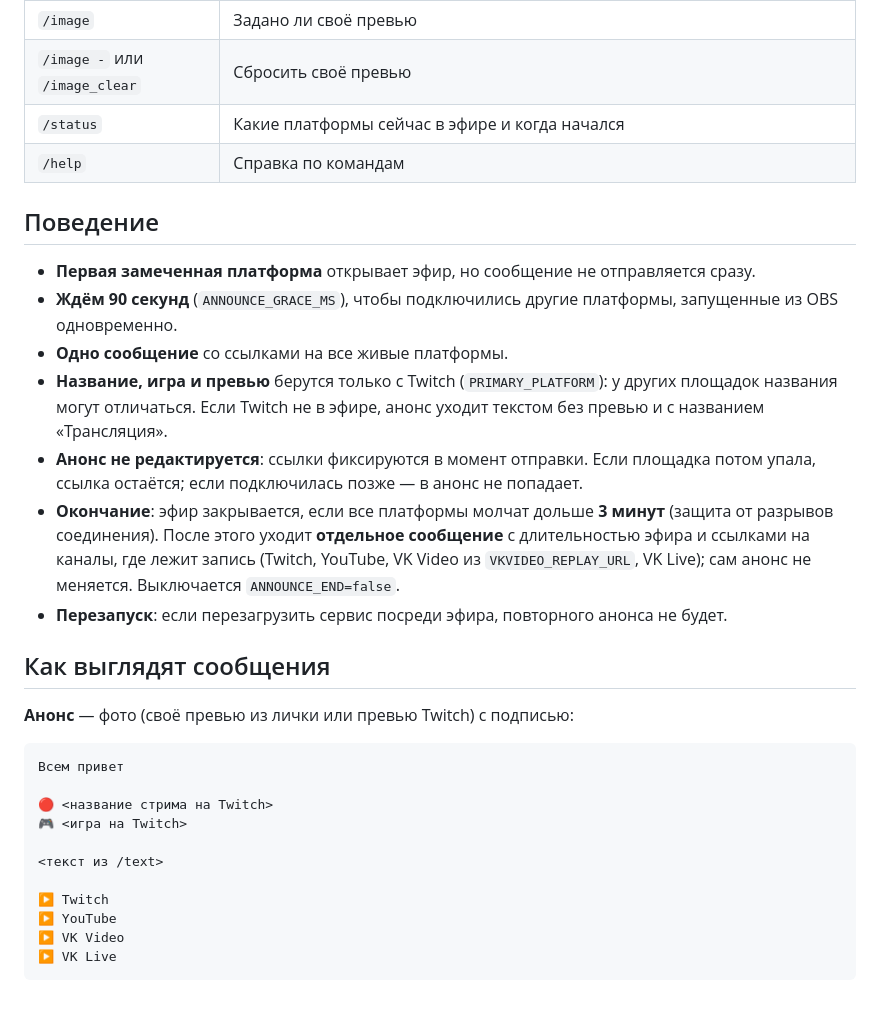
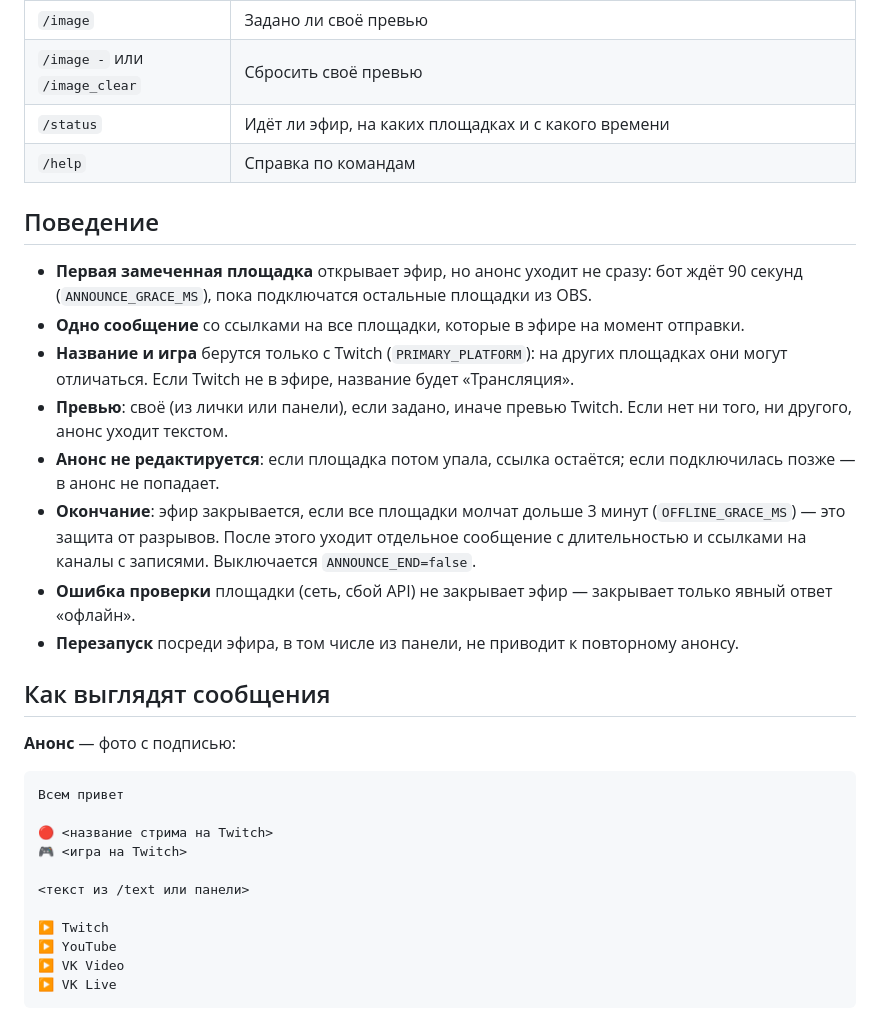
Before and after one commit to ToyTox/stream-announce-bot, a Markdown page: README.md, the part around one of its changes. Rendered like a GitHub page.

````diff
--- a/README.md
+++ b/README.md
@@ -98,21 +128,22 @@ npm run dev
 | `/image` | Задано ли своё превью |
 | `/image -` или `/image_clear` | Сбросить своё превью |
-| `/status` | Какие платформы сейчас в эфире и когда начался |
+| `/status` | Идёт ли эфир, на каких площадках и с какого времени |
 | `/help` | Справка по командам |
 
 ## Поведение
 
-- **Первая замеченная платформа** открывает эфир, но сообщение не отправляется сразу.
-- **Ждём 90 секунд** (`ANNOUNCE_GRACE_MS`), чтобы подключились другие платформы, запущенные из OBS одновременно.
-- **Одно сообщение** со ссылками на все живые платформы.
-- **Название, игра и превью** берутся только с Twitch (`PRIMARY_PLATFORM`): у других площадок названия могут отличаться. Если Twitch не в эфире, анонс уходит текстом без превью и с названием «Трансляция».
-- **Анонс не редактируется**: ссылки фиксируются в момент отправки. Если площадка потом упала, ссылка остаётся; если подключилась позже — в анонс не попадает.
-- **Окончание**: эфир закрывается, если все платформы молчат дольше **3 минут** (защита от разрывов соединения). После этого уходит **отдельное сообщение** с длительностью эфира и ссылками на каналы, где лежит запись (Twitch, YouTube, VK Video из `VKVIDEO_REPLAY_URL`, VK Live); сам анонс не меняется. Выключается `ANNOUNCE_END=false`.
-- **Перезапуск**: если перезагрузить сервис посреди эфира, повторного анонса не будет.
+- **Первая замеченная площадка** открывает эфир, но анонс уходит не сразу: бот ждёт 90 секунд (`ANNOUNCE_GRACE_MS`), пока подключатся остальные площадки из OBS.
+- **Одно сообщение** со ссылками на все площадки, которые в эфире на момент отправки.
+- **Название и игра** берутся только с Twitch (`PRIMARY_PLATFORM`): на других площадках они могут отличаться. Если Twitch не в эфире, название будет «Трансляция».
+- **Превью**: своё (из лички или панели), если задано, иначе превью Twitch. Если нет ни того, ни другого, анонс уходит текстом.
+- **Анонс не редактируется**: если площадка потом упала, ссылка остаётся; если подключилась позже — в анонс не попадает.
+- **Окончание**: эфир закрывается, если все площадки молчат дольше 3 минут (`OFFLINE_GRACE_MS`) — это защита от разрывов. После этого уходит отдельное сообщение с длительностью и ссылками на каналы с записями. Выключается `ANNOUNCE_END=false`.
+- **Ошибка проверки** площадки (сеть, сбой API) не закрывает эфир — закрывает только явный ответ «офлайн».
+- **Перезапуск** посреди эфира, в том числе из панели, не приводит к повторному анонсу.
 
 ## Как выглядят сообщения
 
-**Анонс** — фото (своё превью из лички или превью Twitch) с подписью:
+**Анонс** — фото с подписью:
 
 ```
 Всем привет
@@ -120,7 +151,7 @@ npm run dev
 🔴 <название стрима на Twitch>
 🎮 <игра на Twitch>
 
-<текст из /text>
+<текст из /text или панели>
 
 ▶️ Twitch
 ▶️ YouTube
````
Also changed, not shown: other parts of README.md (+101 -47 lines).
